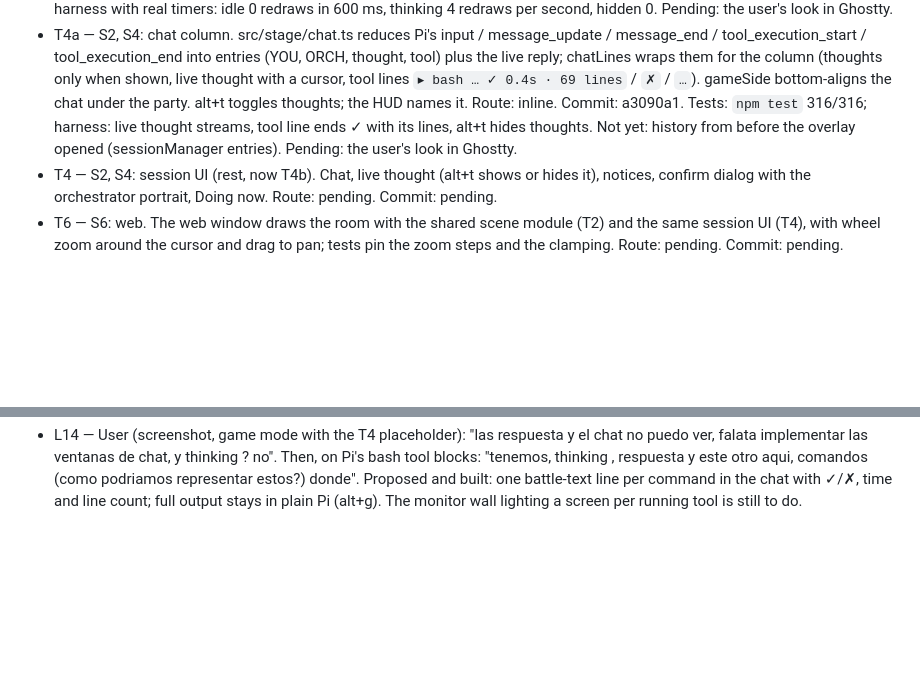
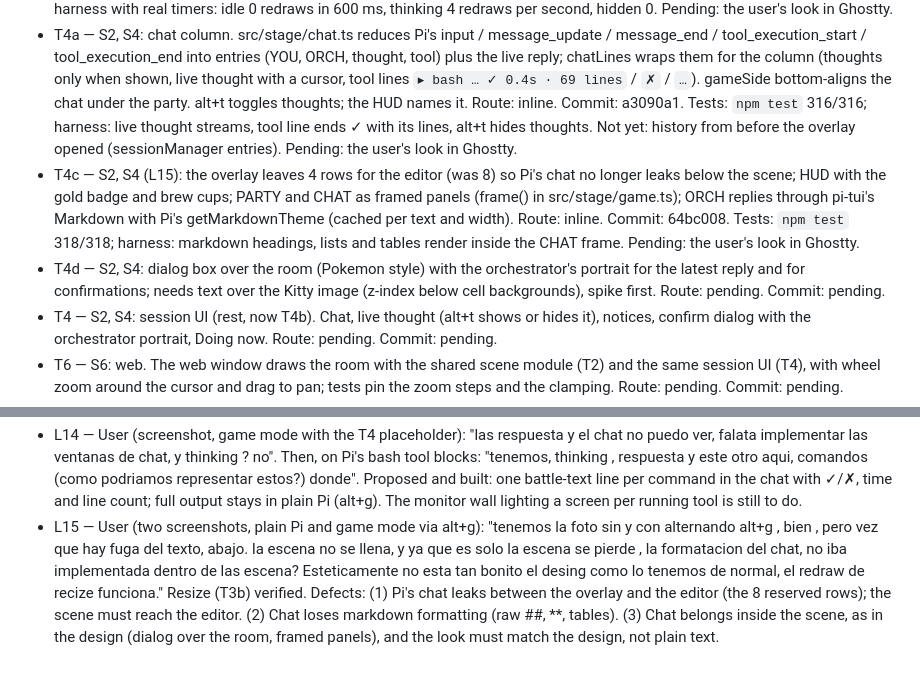
Before and after one commit to maiconcrespo/gentle-reef, a Markdown page: odd/tasks/terminal-stage.md, 2 parts joined by grey strips. Drawn GitHub-style; blank space fills up the shorter version.

Commit message:
docs(odd): record terminal stage T4c

```diff
--- a/odd/tasks/terminal-stage.md
+++ b/odd/tasks/terminal-stage.md
@@ -18,6 +18,8 @@ Branch: feat/1-terminal-stage (from design/1-gentle-hq). Design: design/reef-que
 - T3b — S5: game mode fixes from L11/L12: one forced full repaint per new terminal size; the widget is cleared while the overlay shows (TerminalStage.covered), and alt+g back to plain chat shows the status line instead of the old band image (band removed). Route: inline. Commit: 3c46d43. Tests: `npm test` 297/297; harness: one forced repaint per resize, widget undefined under the overlay, status line after alt+g. Pending: the user's resize check in Ghostty.
 - T7 — S5: animate the room at a low frame rate, only while someone acts. src/stage/animator.ts (4 fps timer, injected clock, unref'd) drives the overlay; the frame carries `motion` and `t`. Route: inline. Commit: 04c7728. Tests: `npm test` 300/300; harness with real timers: idle 0 redraws in 600 ms, thinking 4 redraws per second, hidden 0. Pending: the user's look in Ghostty.
 - T4a — S2, S4: chat column. src/stage/chat.ts reduces Pi's input / message_update / message_end / tool_execution_start / tool_execution_end into entries (YOU, ORCH, thought, tool) plus the live reply; chatLines wraps them for the column (thoughts only when shown, live thought with a cursor, tool lines `▸ bash … ✓ 0.4s · 69 lines` / `✗` / `…`). gameSide bottom-aligns the chat under the party. alt+t toggles thoughts; the HUD names it. Route: inline. Commit: a3090a1. Tests: `npm test` 316/316; harness: live thought streams, tool line ends ✓ with its lines, alt+t hides thoughts. Not yet: history from before the overlay opened (sessionManager entries). Pending: the user's look in Ghostty.
+- T4c — S2, S4 (L15): the overlay leaves 4 rows for the editor (was 8) so Pi's chat no longer leaks below the scene; HUD with the gold badge and brew cups; PARTY and CHAT as framed panels (frame() in src/stage/game.ts); ORCH replies through pi-tui's Markdown with Pi's getMarkdownTheme (cached per text and width). Route: inline. Commit: 64bc008. Tests: `npm test` 318/318; harness: markdown headings, lists and tables render inside the CHAT frame. Pending: the user's look in Ghostty.
+- T4d — S2, S4: dialog box over the room (Pokemon style) with the orchestrator's portrait for the latest reply and for confirmations; needs text over the Kitty image (z-index below cell backgrounds), spike first. Route: pending. Commit: pending.
 - T4 — S2, S4: session UI (rest, now T4b). Chat, live thought (alt+t shows or hides it), notices, confirm dialog with the orchestrator portrait, Doing now. Route: pending. Commit: pending.
 - T6 — S6: web. The web window draws the room with the shared scene module (T2) and the same session UI (T4), with wheel zoom around the cursor and drag to pan; tests pin the zoom steps and the clamping. Route: pending. Commit: pending.
 - T5 — S5, S6: docs. README, docs/reference.md and help text for the terminal stage. Route: inline. Commit: pending.
@@ -37,3 +39,4 @@ Branch: feat/1-terminal-stage (from design/1-gentle-hq). Design: design/reef-que
 - L12 — User screenshot after starting gentle-reef full size: "el proble anterio es que inicie la pantalla pequena y amplie y no se rediseno bien ahora inicie gentle reef a completa y si quedo asi." Full size: the overlay covers the whole screen including gentle-shell's rail, the separator runs to the bottom, and the last chat lines show between the overlay and the editor. T3 is a go. Also: "esta fijo sin movimiento" (expected: animation is T7). Then: "apunta estos datos seguimos despues." Next session order: fix (a) and (b), then T7 animation, then T4 session UI (chat, live thought, notices, confirm, Doing now).
 - L13 — User: "ok seguimos con la terminal". Resumed with T3b.
 - L14 — User (screenshot, game mode with the T4 placeholder): "las respuesta y el chat no puedo ver, falata implementar las ventanas de chat, y thinking ? no". Then, on Pi's bash tool blocks: "tenemos, thinking , respuesta y este otro aqui, comandos (como podriamos representar estos?) donde". Proposed and built: one battle-text line per command in the chat with ✓/✗, time and line count; full output stays in plain Pi (alt+g). The monitor wall lighting a screen per running tool is still to do.
+- L15 — User (two screenshots, plain Pi and game mode via alt+g): "tenemos la foto sin y con alternando alt+g , bien , pero vez que hay fuga del texto, abajo. la escena no se llena, y ya que es solo la escena se pierde , la formatacion del chat, no iba implementada dentro de las escena? Esteticamente no esta tan bonito el desing como lo tenemos de normal, el redraw de recize funciona." Resize (T3b) verified. Defects: (1) Pi's chat leaks between the overlay and the editor (the 8 reserved rows); the scene must reach the editor. (2) Chat loses markdown formatting (raw ##, **, tables). (3) Chat belongs inside the scene, as in the design (dialog over the room, framed panels), and the look must match the design, not plain text.
```
